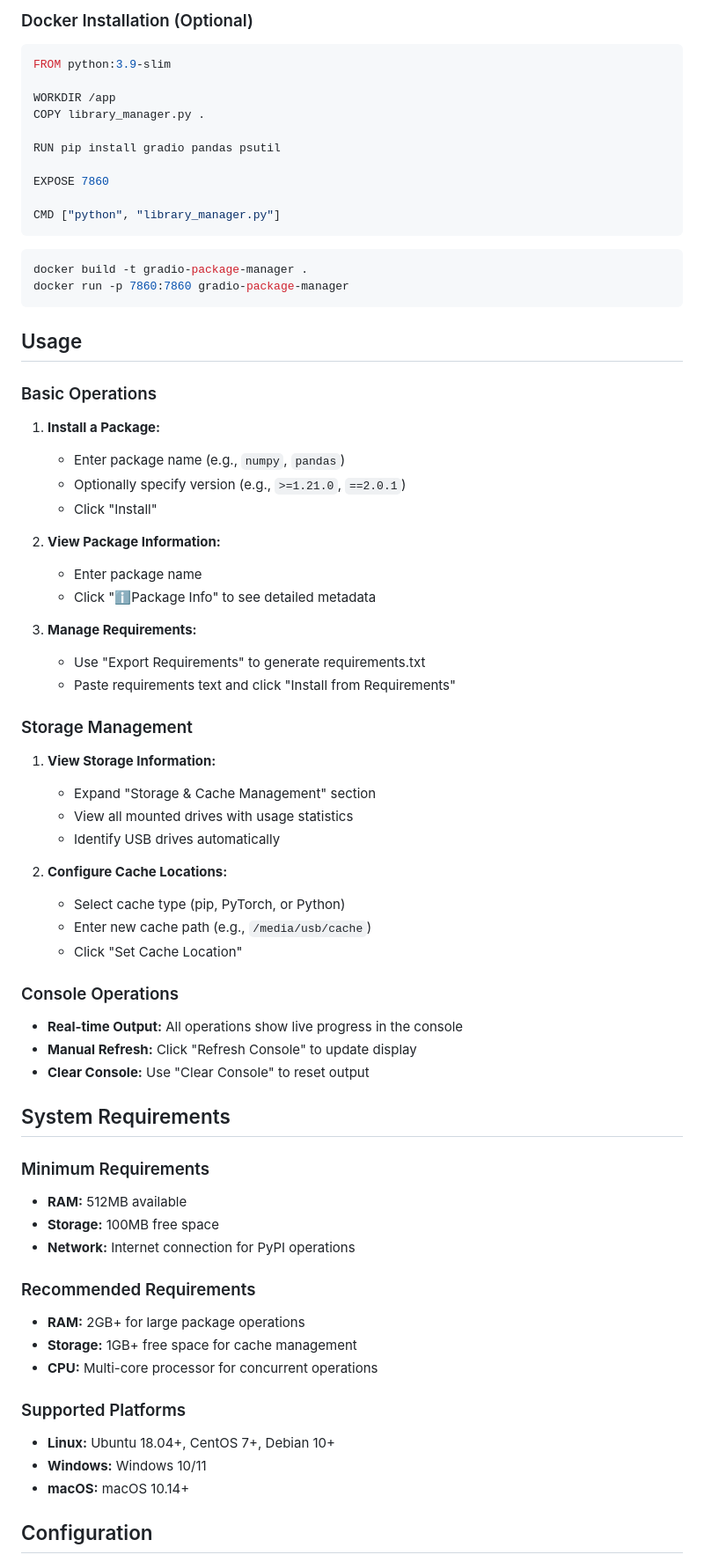
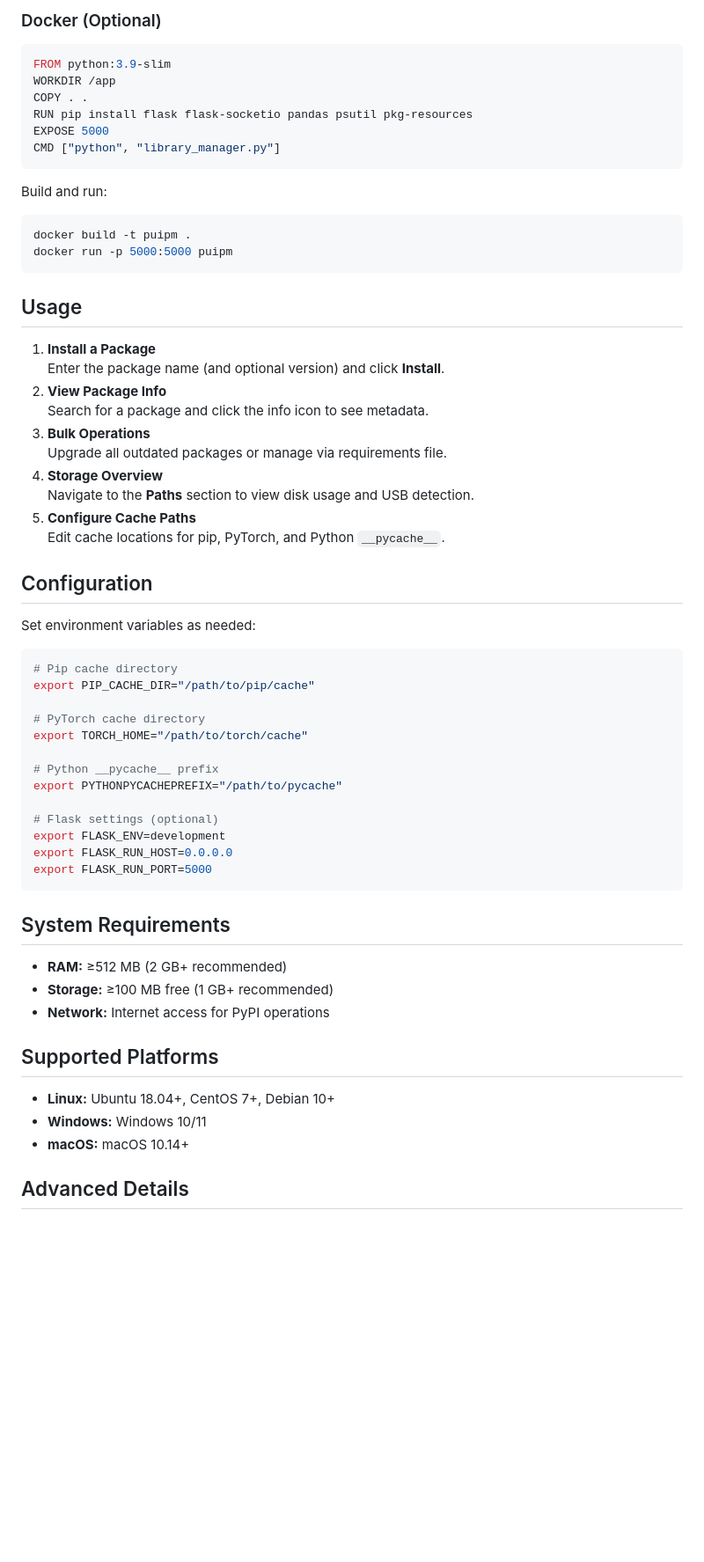
Before and after one commit to heytanix/Gradio_library_manager, a Markdown page: README.md, the part around one of its changes. Shown at 88% size. Rendered like a GitHub page; blank space fills up the shorter version.

Commit message:
Updated Tech Stack Change in README.md

````diff
--- a/README.md
+++ b/README.md
@@ -79,75 +42,66 @@ The web interface will automatically open in your default browser at `http://127
 
-### Docker Installation (Optional)
+### Docker (Optional)
 
 ```dockerfile
 FROM python:3.9-slim
-
 WORKDIR /app
-COPY library_manager.py .
-
-RUN pip install gradio pandas psutil
-
-EXPOSE 7860
-
+COPY . .
+RUN pip install flask flask-socketio pandas psutil pkg-resources
+EXPOSE 5000
 CMD ["python", "library_manager.py"]
 ```
 
+Build and run:
+
 ```bash
-docker build -t gradio-package-manager .
-docker run -p 7860:7860 gradio-package-manager
+docker build -t puipm .
+docker run -p 5000:5000 puipm
 ```
 
 ## Usage
 
-### Basic Operations
+1. **Install a Package**
+   Enter the package name (and optional version) and click **Install**.
+2. **View Package Info**
+   Search for a package and click the info icon to see metadata.
+3. **Bulk Operations**
+   Upgrade all outdated packages or manage via requirements file.
+4. **Storage Overview**
+   Navigate to the **Paths** section to view disk usage and USB detection.
+5. **Configure Cache Paths**
+   Edit cache locations for pip, PyTorch, and Python `__pycache__`.
 
-1. **Install a Package:**
-   - Enter package name (e.g., `numpy`, `pandas`)
-   - Optionally specify version (e.g., `>=1.21.0`, `==2.0.1`)
-   - Click "Install"
+## Configuration
 
-2. **View Package Information:**
-   - Enter package name
-   - Click "ℹPackage Info" to see detailed metadata
+Set environment variables as needed:
 
-3. **Manage Requirements:**
-   - Use "Export Requirements" to generate requirements.txt
-   - Paste requirements text and click "Install from Requirements"
+```bash
+# Pip cache directory
+export PIP_CACHE_DIR="/path/to/pip/cache"
 
-### Storage Management
+# PyTorch cache directory
+export TORCH_HOME="/path/to/torch/cache"
 
-1. **View Storage Information:**
-   - Expand "Storage & Cache Management" section
-   - View all mounted drives with usage statistics
-   - Identify USB drives automatically
+# Python __pycache__ prefix
+export PYTHONPYCACHEPREFIX="/path/to/pycache"
 
-2. **Configure Cache Locations:**
-   - Select cache type (pip, PyTorch, or Python)
-   - Enter new cache path (e.g., `/media/usb/cache`)
-   - Click "Set Cache Location"
-
-### Console Operations
-
-- **Real-time Output:** All operations show live progress in the console
-- **Manual Refresh:** Click "Refresh Console" to update display
-- **Clear Console:** Use "Clear Console" to reset output
+# Flask settings (optional)
+export FLASK_ENV=development
+export FLASK_RUN_HOST=0.0.0.0
+export FLASK_RUN_PORT=5000
+```
 
 ## System Requirements
 
-### Minimum Requirements
-- **RAM:** 512MB available
-- **Storage:** 100MB free space
-- **Network:** Internet connection for PyPI operations
+- **RAM:** ≥512 MB (2 GB+ recommended)
+- **Storage:** ≥100 MB free (1 GB+ recommended)
+- **Network:** Internet access for PyPI operations
 
-### Recommended Requirements
-- **RAM:** 2GB+ for large package operations
-- **Storage:** 1GB+ free space for cache management
-- **CPU:** Multi-core processor for concurrent operations
+## Supported Platforms
 
-### Supported Platforms
 - **Linux:** Ubuntu 18.04+, CentOS 7+, Debian 10+
 - **Windows:** Windows 10/11
 - **macOS:** macOS 10.14+
 
-## Configuration
+## Advanced Details
 
````
Also changed, not shown: other parts of README.md (+44 -201 lines).
